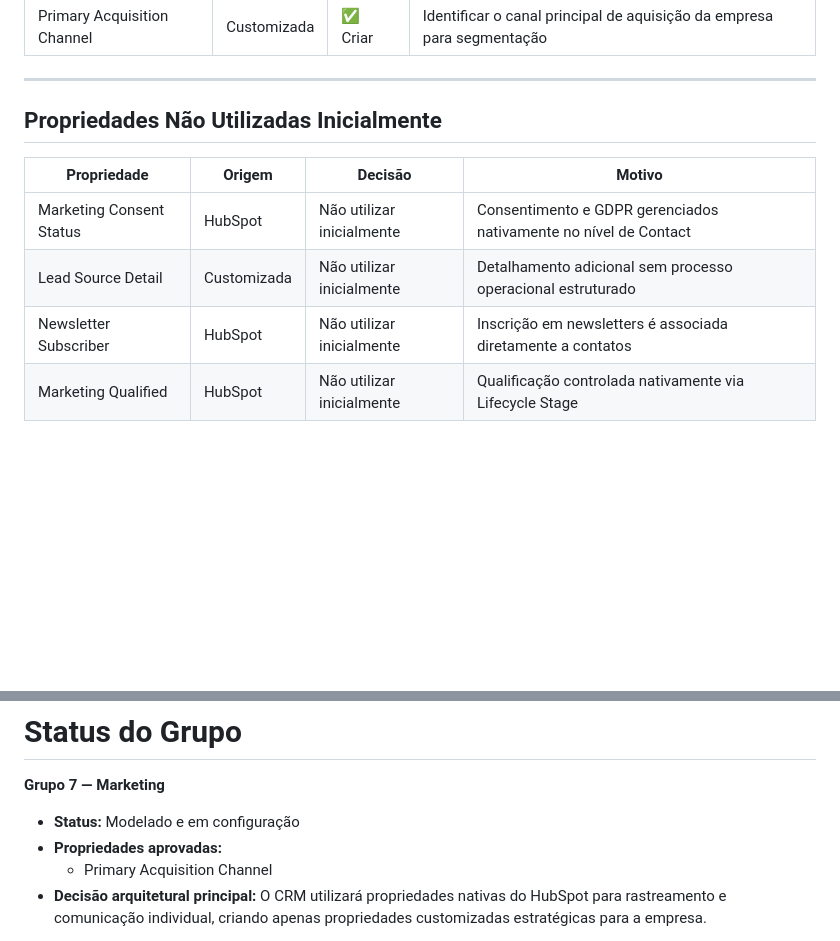
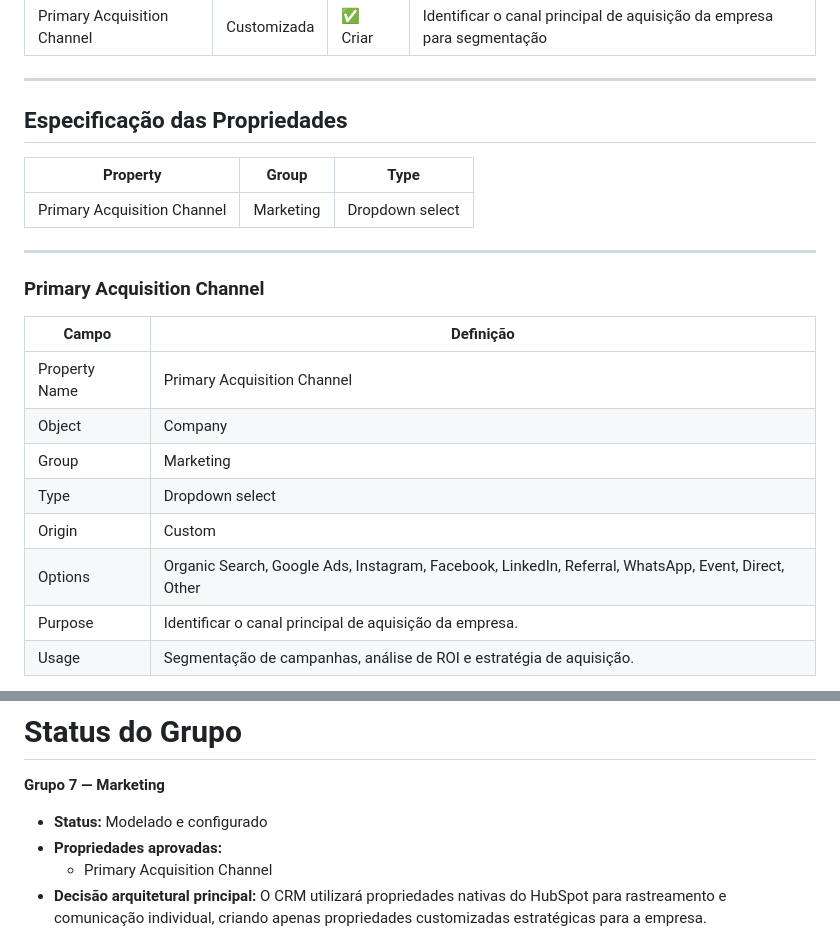
Before and after one commit to karlateshima2012-create/Creative-Print-RevOps-Lab, a Markdown page: 01-crm-architecture/Company_Data_Dictionary.md, 2 parts joined by grey strips. GitHub-like rendering; blank space fills up the shorter version.

```diff
--- a/01-crm-architecture/Company_Data_Dictionary.md
+++ b/01-crm-architecture/Company_Data_Dictionary.md
@@ -989,11 +992,24 @@ Recursos de consentimento, assinatura de e-mails e métricas de campanhas utiliz
 
 ---
 
-## Propriedades Não Utilizadas Inicialmente
+## Especificação das Propriedades
 
-| Propriedade | Origem | Decisão | Motivo |
-| --- | --- | --- | --- |
-| Marketing Consent Status | HubSpot | Não utilizar inicialmente | Consentimento e GDPR gerenciados nativamente no nível de Contact |
-| Lead Source Detail | Customizada | Não utilizar inicialmente | Detalhamento adicional sem processo operacional estruturado |
-| Newsletter Subscriber | HubSpot | Não utilizar inicialmente | Inscrição em newsletters é associada diretamente a contatos |
-| Marketing Qualified | HubSpot | Não utilizar inicialmente | Qualificação controlada nativamente via Lifecycle Stage |
+| Property | Group | Type |
+| --- | --- | --- |
+| Primary Acquisition Channel | Marketing | Dropdown select |
+
+---
+
+### Primary Acquisition Channel
+
+| Campo | Definição |
+| --- | --- |
+| Property Name | Primary Acquisition Channel |
+| Object | Company |
+| Group | Marketing |
+| Type | Dropdown select |
+| Origin | Custom |
+| Options | Organic Search, Google Ads, Instagram, Facebook, LinkedIn, Referral, WhatsApp, Event, Direct, Other |
+| Purpose | Identificar o canal principal de aquisição da empresa. |
+| Usage | Segmentação de campanhas, análise de ROI e estratégia de aquisição. |
+
@@ -1004,7 +1022,7 @@ Recursos de consentimento, assinatura de e-mails e métricas de campanhas utiliz
 
 **Grupo 7 — Marketing**
 
-- **Status:** Modelado e em configuração
+- **Status:** Modelado e configurado
 - **Propriedades aprovadas:**
   * Primary Acquisition Channel
 - **Decisão arquitetural principal:** O CRM utilizará propriedades nativas do HubSpot para rastreamento e comunicação individual, criando apenas propriedades customizadas estratégicas para a empresa.
```
Also changed, not shown: other parts of 01-crm-architecture/Company_Data_Dictionary.md (+5 -0 lines).
